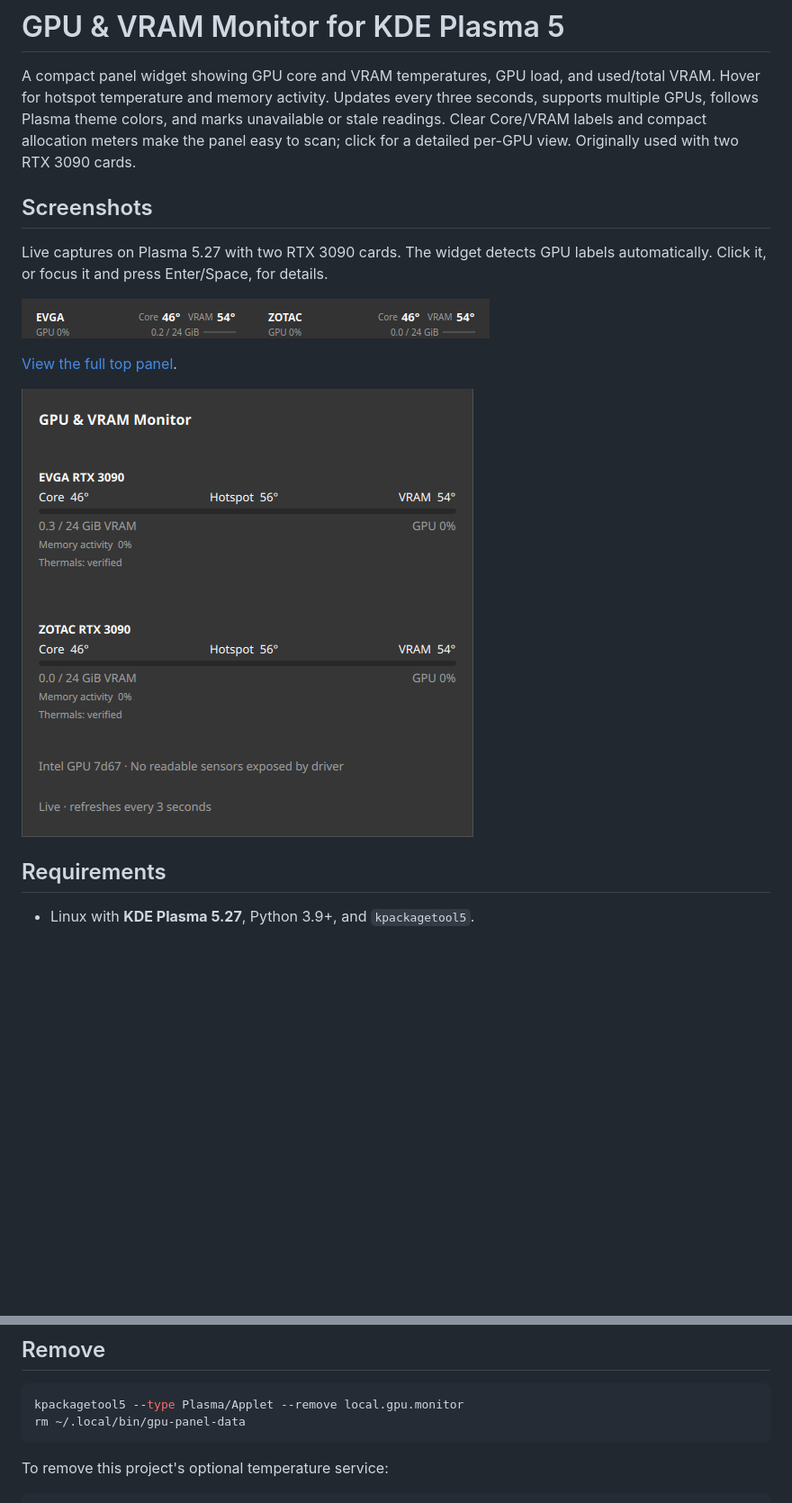
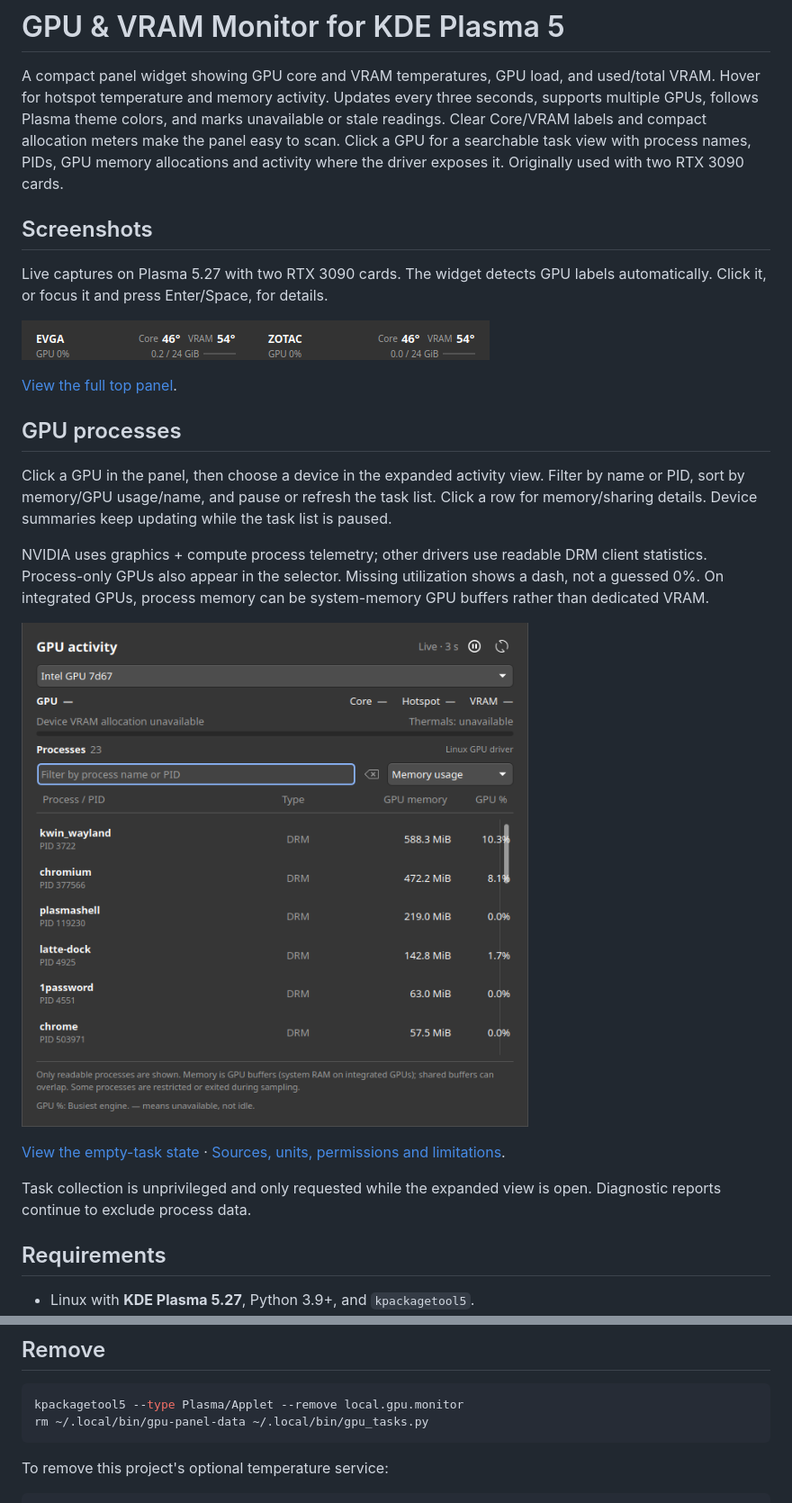
Before and after one commit to etreby/plasma-gpu-vram-monitor, a Markdown page: README.md, 2 parts joined by grey strips. Shown at 90% size. Drawn GitHub-style; pictures changed too: docs/screenshots/details.png, docs/screenshots/processes.png (added); blank space fills up the shorter version.

Commit message:
Add per-GPU task activity with searchable native process view

````diff
--- a/README.md
+++ b/README.md
@@ -4,7 +4,8 @@ A compact panel widget showing GPU core and VRAM temperatures, GPU load,
 and used/total VRAM. Hover for hotspot temperature and memory activity. Updates
 every three seconds, supports multiple GPUs, follows Plasma theme colors, and
 marks unavailable or stale readings. Clear Core/VRAM labels and compact allocation
-meters make the panel easy to scan; click for a detailed per-GPU view. Originally used with two RTX 3090 cards.
+meters make the panel easy to scan. Click a GPU for a searchable task view with
+process names, PIDs, GPU memory allocations and activity where the driver exposes it. Originally used with two RTX 3090 cards.
 
 ## Screenshots
 
@@ -15,7 +16,25 @@ labels automatically. Click it, or focus it and press Enter/Space, for details.
 
 [View the full top panel](docs/screenshots/top-panel.png).
 
-![Live expanded GPU details, hotspot temperatures and VRAM allocation](docs/screenshots/details.png)
+## GPU processes
+
+Click a GPU in the panel, then choose a device in the expanded activity view.
+Filter by name or PID, sort by memory/GPU usage/name, and pause or refresh the task
+list. Click a row for memory/sharing details. Device summaries keep updating
+while the task list is paused.
+
+NVIDIA uses graphics + compute process telemetry; other drivers use readable
+DRM client statistics. Process-only GPUs also appear in the selector. Missing
+utilization shows a dash, not a guessed 0%. On integrated GPUs, process memory
+can be system-memory GPU buffers rather than dedicated VRAM.
+
+![Live per-GPU process view with names, PIDs, GPU memory and activity](docs/screenshots/processes.png)
+
+[View the empty-task state](docs/screenshots/processes-empty.png) ·
+[Sources, units, permissions and limitations](docs/process-monitoring.md).
+
+Task collection is unprivileged and only requested while the expanded view is
+open. Diagnostic reports continue to exclude process data.
 
 ## Requirements
 
@@ -116,7 +135,7 @@ Review the report and use our [hardware report form](https://github.com/etreby/p
 
 ```sh
 kpackagetool5 --type Plasma/Applet --remove local.gpu.monitor
-rm ~/.local/bin/gpu-panel-data
+rm ~/.local/bin/gpu-panel-data ~/.local/bin/gpu_tasks.py
 ```
 
 To remove this project's optional temperature service:
````
Also changed, not shown: other parts of README.md (+2 -2 lines), docs/hardware-support.md (+9 -0 lines), docs/kde-store-listing.md (+6 -4 lines), docs/process-monitoring.md (added, +90 -0 lines), docs/screenshots/processes-empty.png (added), 13 other files.
